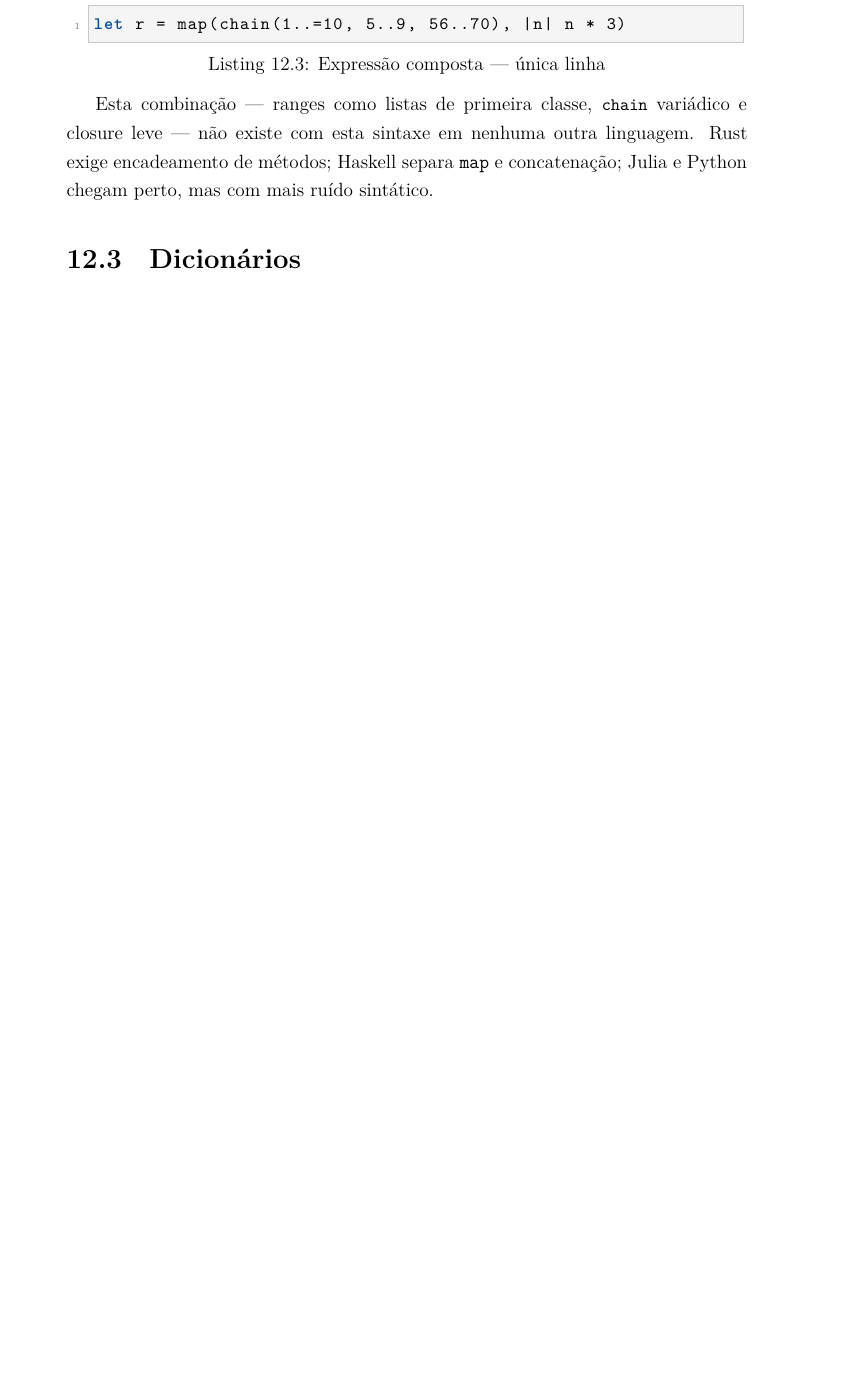
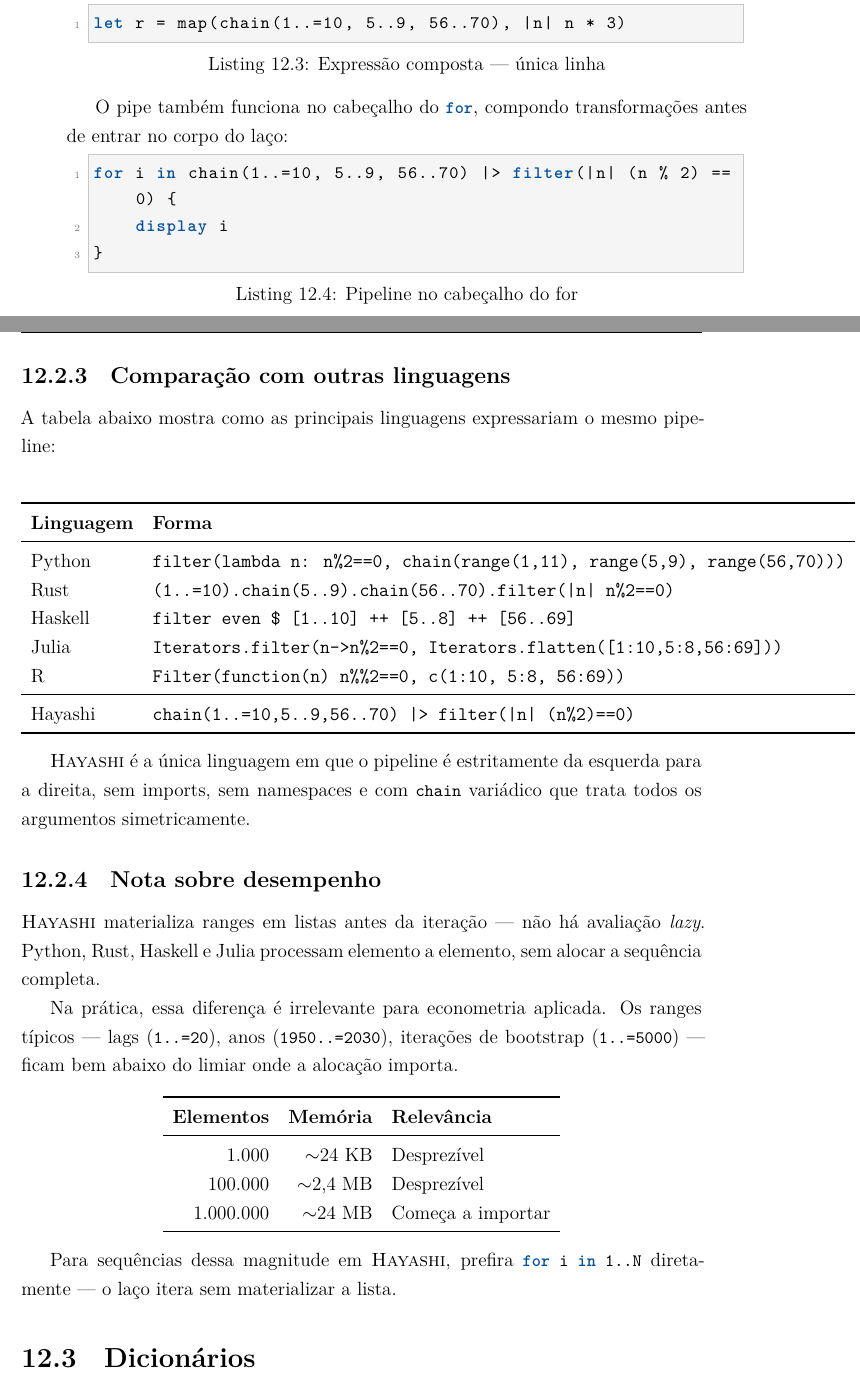
Before and after one commit to sheep-farm/hayashi, a LaTeX book (book/book.tex, which reads book/chapters/12_listas_dicionarios.tex): part of page 55 of 80 before the commit and two parts of pages 55 and 56 of 80 after it, the two joined at a grey line, cut so that both start at the same text, the shorter picture padded with empty space. Compiled offline with XeLaTeX.

Commit message:
docs: comparação com outras linguagens e nota de desempenho de chain

```diff
--- a/book/chapters/12_listas_dicionarios.tex
+++ b/book/chapters/12_listas_dicionarios.tex
@@ -126,10 +126,63 @@ A sintaxe \lstinline{|x| expr} define uma closure sem a cerimônia de \lstinline
 let r = map(chain(1..=10, 5..9, 56..70), |n| n * 3)
 \end{lstlisting}
 
-Esta combinação — ranges como listas de primeira classe, \lstinline{chain} variádico
-e closure leve — não existe com esta sintaxe em nenhuma outra linguagem. Rust exige
-encadeamento de métodos; Haskell separa \texttt{map} e concatenação; Julia e Python
-chegam perto, mas com mais ruído sintático.
+O pipe também funciona no cabeçalho do \lstinline{for}, compondo transformações
+antes de entrar no corpo do laço:
+
+\begin{lstlisting}[caption={Pipeline no cabeçalho do for}]
+for i in chain(1..=10, 5..9, 56..70) |> filter(|n| (n % 2) == 0) {
+    display i
+}
+\end{lstlisting}
+
+\subsection{Comparação com outras linguagens}
+
+A tabela abaixo mostra como as principais linguagens expressariam o mesmo pipeline:
+
+\begin{center}
+\begin{tabular}{ll}
+\toprule
+\textbf{Linguagem} & \textbf{Forma} \\
+\midrule
+Python  & \texttt{filter(lambda n: n\%2==0, chain(range(1,11), range(5,9), range(56,70)))} \\
+Rust    & \texttt{(1..=10).chain(5..9).chain(56..70).filter(|n| n\%2==0)} \\
+Haskell & \texttt{filter even \$ [1..10] ++ [5..8] ++ [56..69]} \\
+Julia   & \texttt{Iterators.filter(n->n\%2==0, Iterators.flatten([1:10,5:8,56:69]))} \\
+R       & \texttt{Filter(function(n) n\%\%2==0, c(1:10, 5:8, 56:69))} \\
+\midrule
+Hayashi & \texttt{chain(1..=10,5..9,56..70) |> filter(|n| (n\%2)==0)} \\
+\bottomrule
+\end{tabular}
+\end{center}
+
+\hayashi{} é a única linguagem em que o pipeline é estritamente da esquerda para a
+direita, sem imports, sem namespaces e com \lstinline{chain} variádico que trata
+todos os argumentos simetricamente.
+
+\subsection{Nota sobre desempenho}
+
+\hayashi{} materializa ranges em listas antes da iteração — não há avaliação
+\textit{lazy}. Python, Rust, Haskell e Julia processam elemento a elemento, sem
+alocar a sequência completa.
+
+Na prática, essa diferença é irrelevante para econometria aplicada. Os ranges típicos
+— lags (\lstinline{1..=20}), anos (\lstinline{1950..=2030}), iterações de bootstrap
+(\lstinline{1..=5000}) — ficam bem abaixo do limiar onde a alocação importa.
+
+\begin{center}
+\begin{tabular}{rrl}
+\toprule
+\textbf{Elementos} & \textbf{Memória} & \textbf{Relevância} \\
+\midrule
+1.000     & $\sim$24 KB  & Desprezível \\
+100.000   & $\sim$2,4 MB & Desprezível \\
+1.000.000 & $\sim$24 MB  & Começa a importar \\
+\bottomrule
+\end{tabular}
+\end{center}
+
+Para sequências dessa magnitude em \hayashi{}, prefira \lstinline{for i in 1..N}
+diretamente — o laço itera sem materializar a lista.
 
 \section{Dicionários}
 
```
